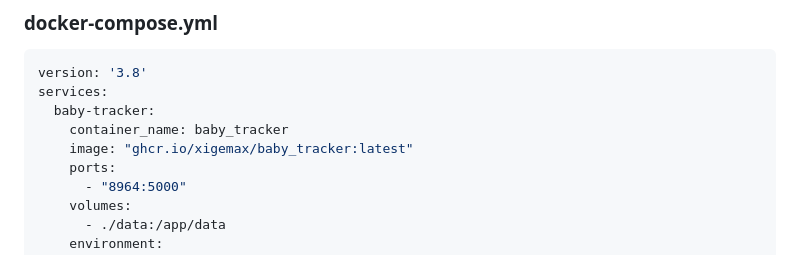
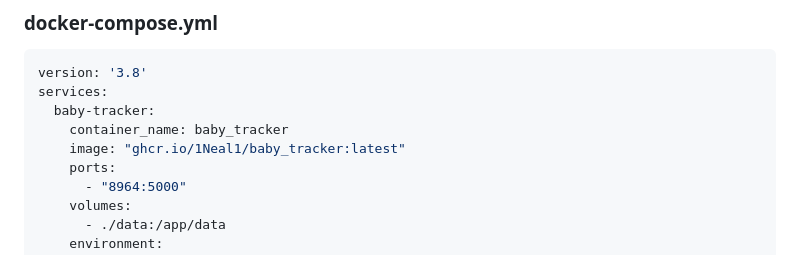
Before and after one commit to 1Neal1/Baby-tracker, a Markdown page: README.md, the part around the change. Rendered like a GitHub page.

Commit message:
Update Docker image reference in README

```diff
--- a/README.md
+++ b/README.md
@@ -98,7 +98,7 @@ version: '3.8'
 services:
   baby-tracker:
     container_name: baby_tracker
-    image: "ghcr.io/xigemax/baby_tracker:latest"
+    image: "ghcr.io/1Neal1/baby_tracker:latest"
     ports:
       - "8964:5000"
     volumes:
```
